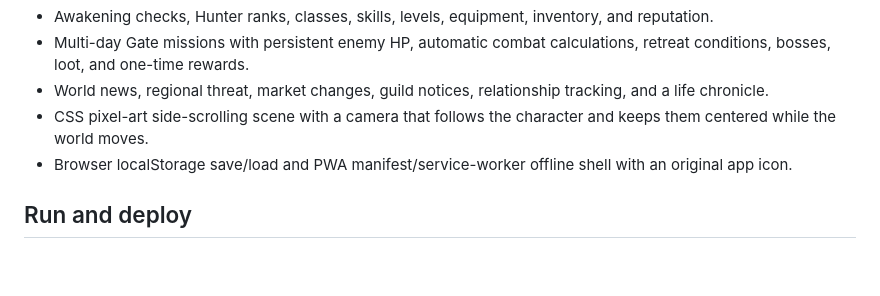
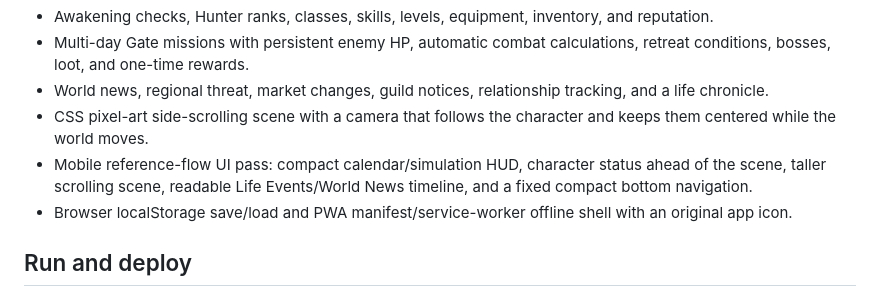
Before and after one commit to peerasakrinsan-bot/HunterRelife, a Markdown page: README.md, the part around the change. Rendered like a GitHub page; blank space fills up the shorter version.

Commit message:
Document reference-inspired mobile game flow update

```diff
--- a/README.md
+++ b/README.md
@@ -12,6 +12,7 @@ A mobile-first browser RPG about living an entire life in an original fantasy wo
 - Multi-day Gate missions with persistent enemy HP, automatic combat calculations, retreat conditions, bosses, loot, and one-time rewards.
 - World news, regional threat, market changes, guild notices, relationship tracking, and a life chronicle.
 - CSS pixel-art side-scrolling scene with a camera that follows the character and keeps them centered while the world moves.
+- Mobile reference-flow UI pass: compact calendar/simulation HUD, character status ahead of the scene, taller scrolling scene, readable Life Events/World News timeline, and a fixed compact bottom navigation.
 - Browser localStorage save/load and PWA manifest/service-worker offline shell with an original app icon.
 
 ## Run and deploy
```
